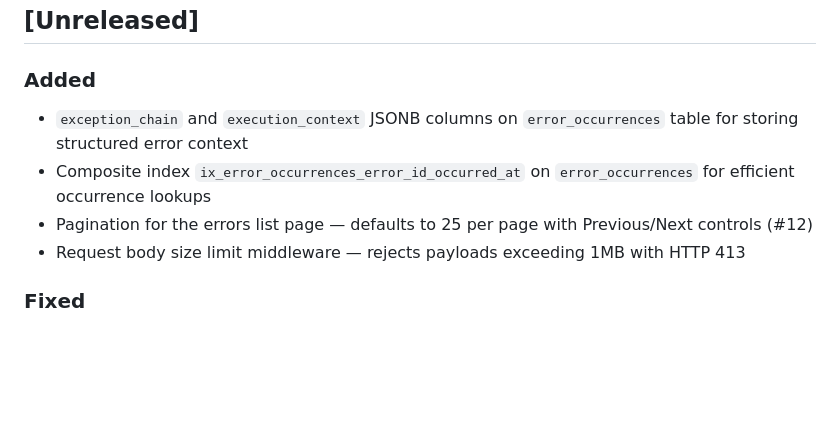
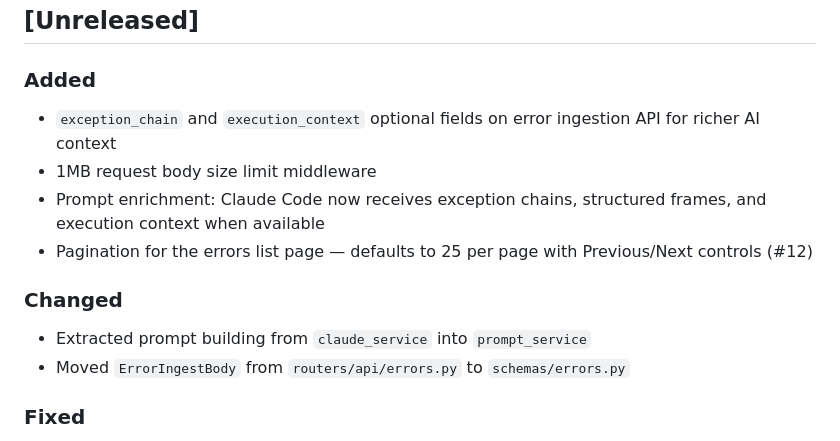
Before and after one commit to jacobespersen/oopsie, a Markdown page: CHANGELOG.md, the part around the change. Drawn GitHub-style; blank space fills up the shorter version.

```diff
--- a/CHANGELOG.md
+++ b/CHANGELOG.md
@@ -8,10 +8,14 @@ and this project adheres to [Semantic Versioning](https://semver.org/spec/v2.0.0
 ## [Unreleased]
 
 ### Added
-- `exception_chain` and `execution_context` JSONB columns on `error_occurrences` table for storing structured error context
-- Composite index `ix_error_occurrences_error_id_occurred_at` on `error_occurrences` for efficient occurrence lookups
+- `exception_chain` and `execution_context` optional fields on error ingestion API for richer AI context
+- 1MB request body size limit middleware
+- Prompt enrichment: Claude Code now receives exception chains, structured frames, and execution context when available
 - Pagination for the errors list page — defaults to 25 per page with Previous/Next controls (#12)
-- Request body size limit middleware — rejects payloads exceeding 1MB with HTTP 413
+
+### Changed
+- Extracted prompt building from `claude_service` into `prompt_service`
+- Moved `ErrorIngestBody` from `routers/api/errors.py` to `schemas/errors.py`
 
 ### Fixed
 - Fix pipeline git commit failing in containers with "Committer identity unknown" — set `GIT_COMMITTER_NAME`/`GIT_COMMITTER_EMAIL` env vars for git subprocesses
```
Also changed, not shown: README.md (+47 -0 lines).
